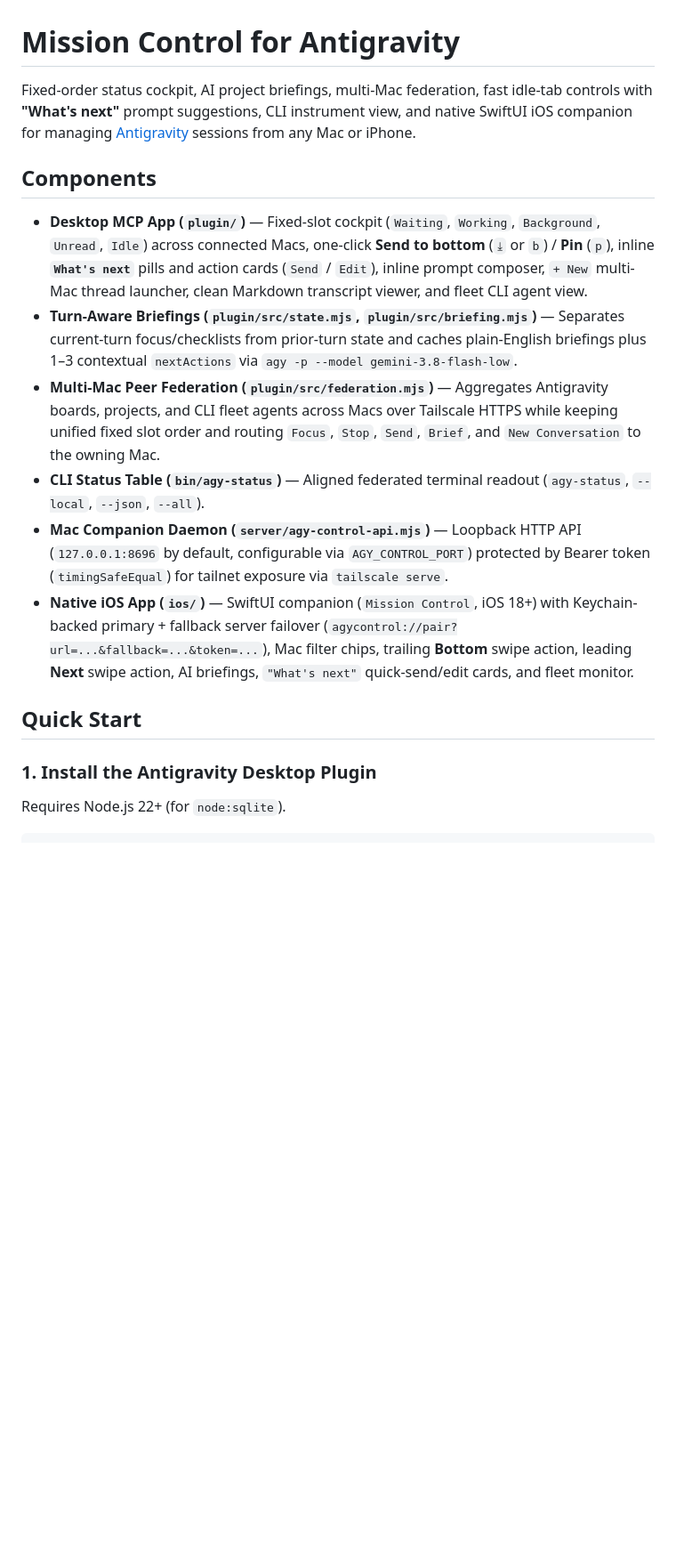
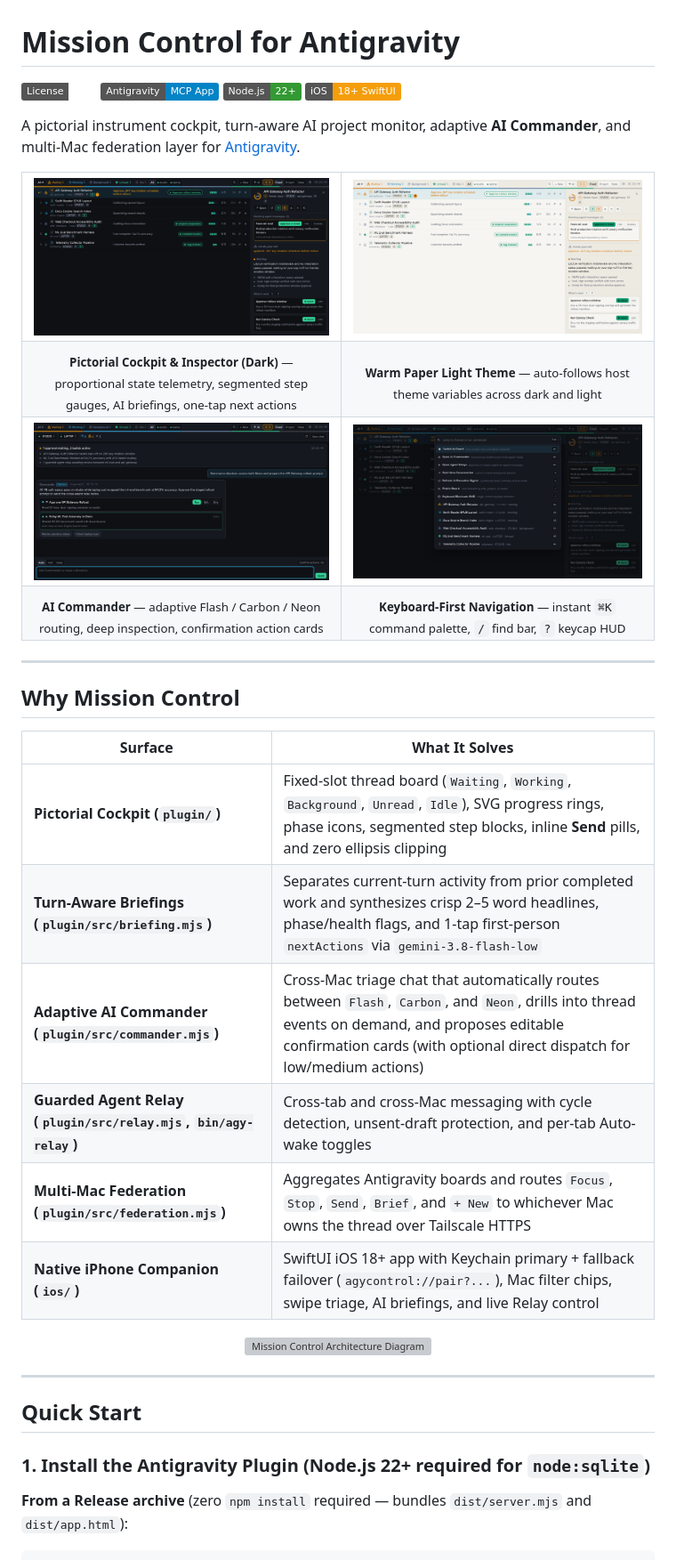
Before and after one commit to todd866/antigravity-mission-control, a Markdown page: README.md, the part around one of its changes. Shown at 89% size. Drawn GitHub-style; pictures changed too: docs/screenshots/cockpit-dark.png (added), docs/screenshots/cockpit-light.png (added), docs/screenshots/commander-dark.png (added); badges without logos; blank space fills up the shorter version; grey boxes are pictures that could not be loaded.

Commit message:
Add pictorial Cockpit UI, adaptive AI Commander, and strict plugin distribution bundle

````diff
--- a/README.md
+++ b/README.md
@@ -1,20 +1,54 @@
 # Mission Control for Antigravity
 
-Fixed-order status cockpit, AI project briefings, multi-Mac federation, fast idle-tab controls with **"What's next"** prompt suggestions, CLI instrument view, and native SwiftUI iOS companion for managing [Antigravity](https://antigravity.google.com) sessions from any Mac or iPhone.
+[![License: MIT](https://img.shields.io/badge/License-MIT-emerald.svg)](LICENSE)
+[![Antigravity MCP App](https://img.shields.io/badge/Antigravity-MCP%20App-0284c7.svg)](plugin/plugin.json)
+[![Node 22+](https://img.shields.io/badge/Node.js-22%2B-339933.svg)](plugin/package.json)
+[![iOS 18+](https://img.shields.io/badge/iOS-18%2B%20SwiftUI-f59e0b.svg)](ios/)
 
-## Components
+A pictorial instrument cockpit, turn-aware AI project monitor, adaptive **AI Commander**, and multi-Mac federation layer for [Antigravity](https://antigravity.google).
 
-- **Desktop MCP App (`plugin/`)** — Fixed-slot cockpit (`Waiting`, `Working`, `Background`, `Unread`, `Idle`) across connected Macs, one-click **Send to bottom** (`⤓` or `b`) / **Pin** (`p`), inline **`What's next`** pills and action cards (`Send` / `Edit`), inline prompt composer, `+ New` multi-Mac thread launcher, clean Markdown transcript viewer, and fleet CLI agent view.
-- **Turn-Aware Briefings (`plugin/src/state.mjs`, `plugin/src/briefing.mjs`)** — Separates current-turn focus/checklists from prior-turn state and caches plain-English briefings plus 1–3 contextual `nextActions` via `agy -p --model gemini-3.8-flash-low`.
-- **Multi-Mac Peer Federation (`plugin/src/federation.mjs`)** — Aggregates Antigravity boards, projects, and CLI fleet agents across Macs over Tailscale HTTPS while keeping unified fixed slot order and routing `Focus`, `Stop`, `Send`, `Brief`, and `New Conversation` to the owning Mac.
-- **CLI Status Table (`bin/agy-status`)** — Aligned federated terminal readout (`agy-status`, `--local`, `--json`, `--all`).
-- **Mac Companion Daemon (`server/agy-control-api.mjs`)** — Loopback HTTP API (`127.0.0.1:8696` by default, configurable via `AGY_CONTROL_PORT`) protected by Bearer token (`timingSafeEqual`) for tailnet exposure via `tailscale serve`.
-- **Native iOS App (`ios/`)** — SwiftUI companion (`Mission Control`, iOS 18+) with Keychain-backed primary + fallback server failover (`agycontrol://pair?url=...&fallback=...&token=...`), Mac filter chips, trailing **Bottom** swipe action, leading **Next** swipe action, AI briefings, `"What's next"` quick-send/edit cards, and fleet monitor.
+<table>
+  <tr>
+    <td><img src="docs/screenshots/cockpit-dark.png" alt="Mission Control Pictorial Cockpit (Dark)" width="100%"></td>
+    <td><img src="docs/screenshots/cockpit-light.png" alt="Mission Control Pictorial Cockpit (Light)" width="100%"></td>
+  </tr>
+  <tr>
+    <td align="center"><sub><b>Pictorial Cockpit &amp; Inspector (Dark)</b> — proportional state telemetry, segmented step gauges, AI briefings, one-tap next actions</sub></td>
+    <td align="center"><sub><b>Warm Paper Light Theme</b> — auto-follows host theme variables across dark and light</sub></td>
+  </tr>
+  <tr>
+    <td><img src="docs/screenshots/commander-dark.png" alt="AI Commander Cockpit" width="100%"></td>
+    <td><img src="docs/screenshots/palette-dark.png" alt="Command Palette" width="100%"></td>
+  </tr>
+  <tr>
+    <td align="center"><sub><b>AI Commander</b> — adaptive Flash / Carbon / Neon routing, deep inspection, confirmation action cards</sub></td>
+    <td align="center"><sub><b>Keyboard-First Navigation</b> — instant <code>⌘K</code> command palette, <code>/</code> find bar, <code>?</code> keycap HUD</sub></td>
+  </tr>
+</table>
+
+---
+
+## Why Mission Control
+
+| Surface | What It Solves |
+| --- | --- |
+| **Pictorial Cockpit (`plugin/`)** | Fixed-slot thread board (`Waiting`, `Working`, `Background`, `Unread`, `Idle`), SVG progress rings, phase icons, segmented step blocks, inline **Send** pills, and zero ellipsis clipping |
+| **Turn-Aware Briefings (`plugin/src/briefing.mjs`)** | Separates current-turn activity from prior completed work and synthesizes crisp 2–5 word headlines, phase/health flags, and 1-tap first-person `nextActions` via `gemini-3.8-flash-low` |
+| **Adaptive AI Commander (`plugin/src/commander.mjs`)** | Cross-Mac triage chat that automatically routes between `Flash`, `Carbon`, and `Neon`, drills into thread events on demand, and proposes editable confirmation cards (with optional direct dispatch for low/medium actions) |
+| **Guarded Agent Relay (`plugin/src/relay.mjs`, `bin/agy-relay`)** | Cross-tab and cross-Mac messaging with cycle detection, unsent-draft protection, and per-tab Auto-wake toggles |
+| **Multi-Mac Federation (`plugin/src/federation.mjs`)** | Aggregates Antigravity boards and routes `Focus`, `Stop`, `Send`, `Brief`, and `+ New` to whichever Mac owns the thread over Tailscale HTTPS |
+| **Native iPhone Companion (`ios/`)** | SwiftUI iOS 18+ app with Keychain primary + fallback failover (`agycontrol://pair?...`), Mac filter chips, swipe triage, AI briefings, and live Relay control |
+
+<p align="center">
+  <img src="docs/screenshots/architecture.svg" alt="Mission Control Architecture Diagram" width="100%">
+</p>
+
+---
 
 ## Quick Start
 
-### 1. Install the Antigravity Desktop Plugin
+### 1. Install the Antigravity Plugin (Node.js 22+ required for `node:sqlite`)
 
-Requires Node.js 22+ (for `node:sqlite`).
+**From a Release archive** (zero `npm install` required — bundles `dist/server.mjs` and `dist/app.html`):
 
 ```bash
````
Also changed, not shown: other parts of README.md (+70 -36 lines), docs/DISTRIBUTION.md (added, +156 -0 lines), 13 other files.
